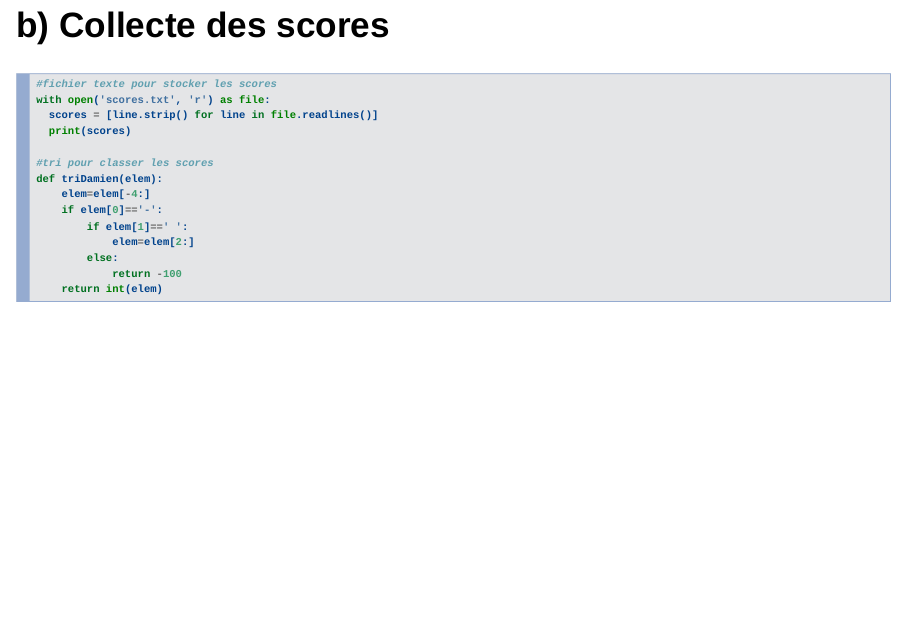
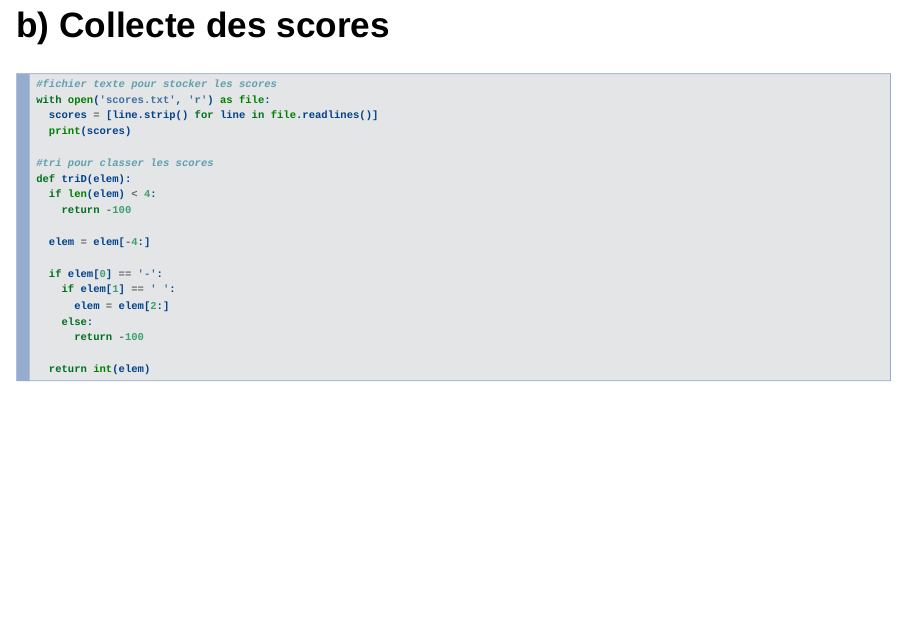
Before and after one commit to AnneSophieBug/sudoku-final, an R Markdown document (diapo.Rmd): page 9 of 11. Rendered offline with R 4.5, knitr and Pandoc, with nearby package versions; drawn as Slidy slides in place of the format the file asks for.

Commit message:
Update diapo.Rmd

````diff
--- a/diapo.Rmd
+++ b/diapo.Rmd
@@ -76,14 +75,19 @@ with open('scores.txt', 'r') as file:
   print(scores)
 
 #tri pour classer les scores
-def triDamien(elem):
-    elem=elem[-4:]
-    if elem[0]=='-':
-        if elem[1]==' ':
-            elem=elem[2:]
-        else:
-            return -100
-    return int(elem)
+def triD(elem):
+  if len(elem) < 4:
+    return -100
+
+  elem = elem[-4:]
+
+  if elem[0] == '-':
+    if elem[1] == ' ':
+      elem = elem[2:]
+    else:
+      return -100
+
+  return int(elem)
 ```
 
 ## c) Partage du jeu
````
Also changed, not shown: diapo.Rmd (1 more changed lines).
